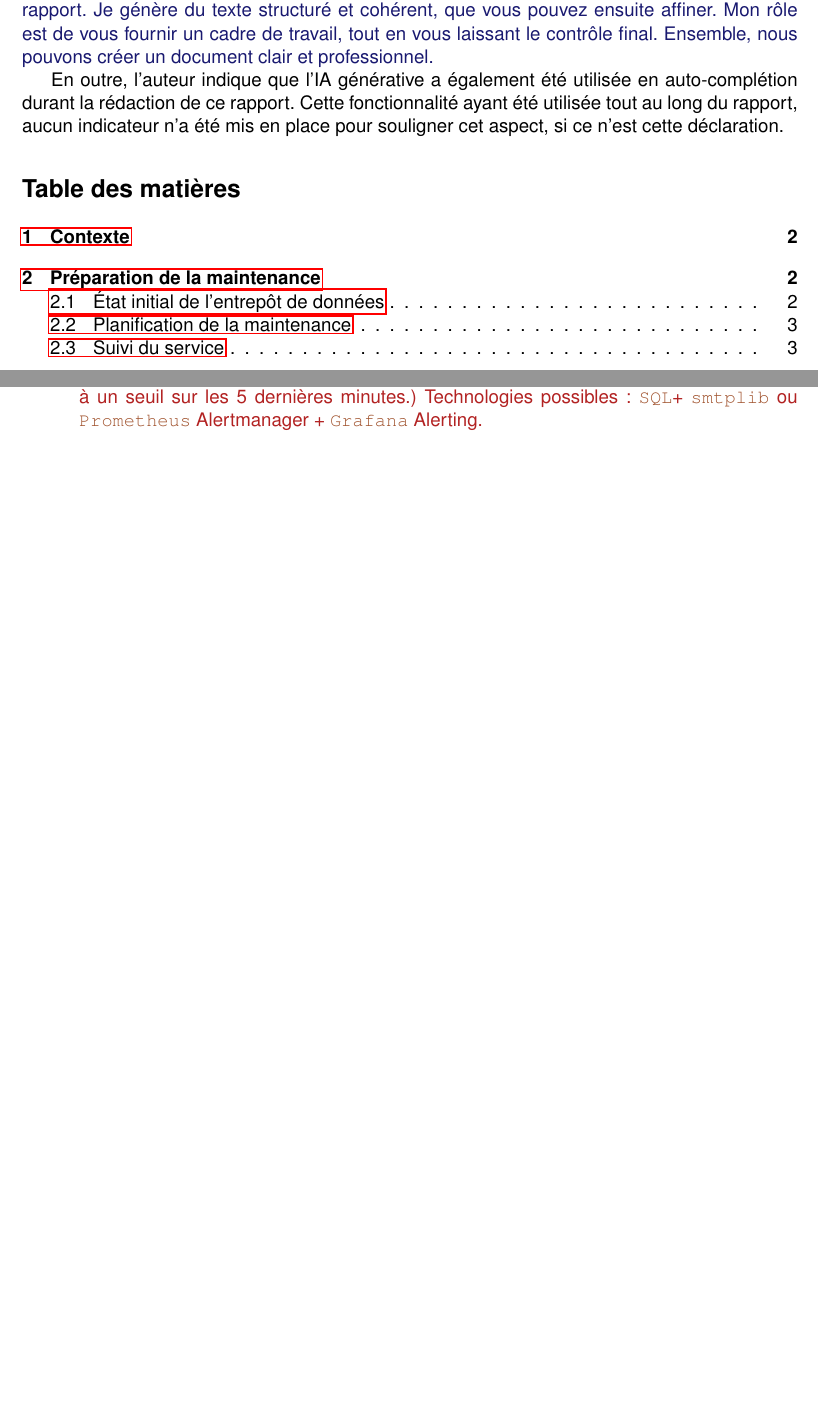
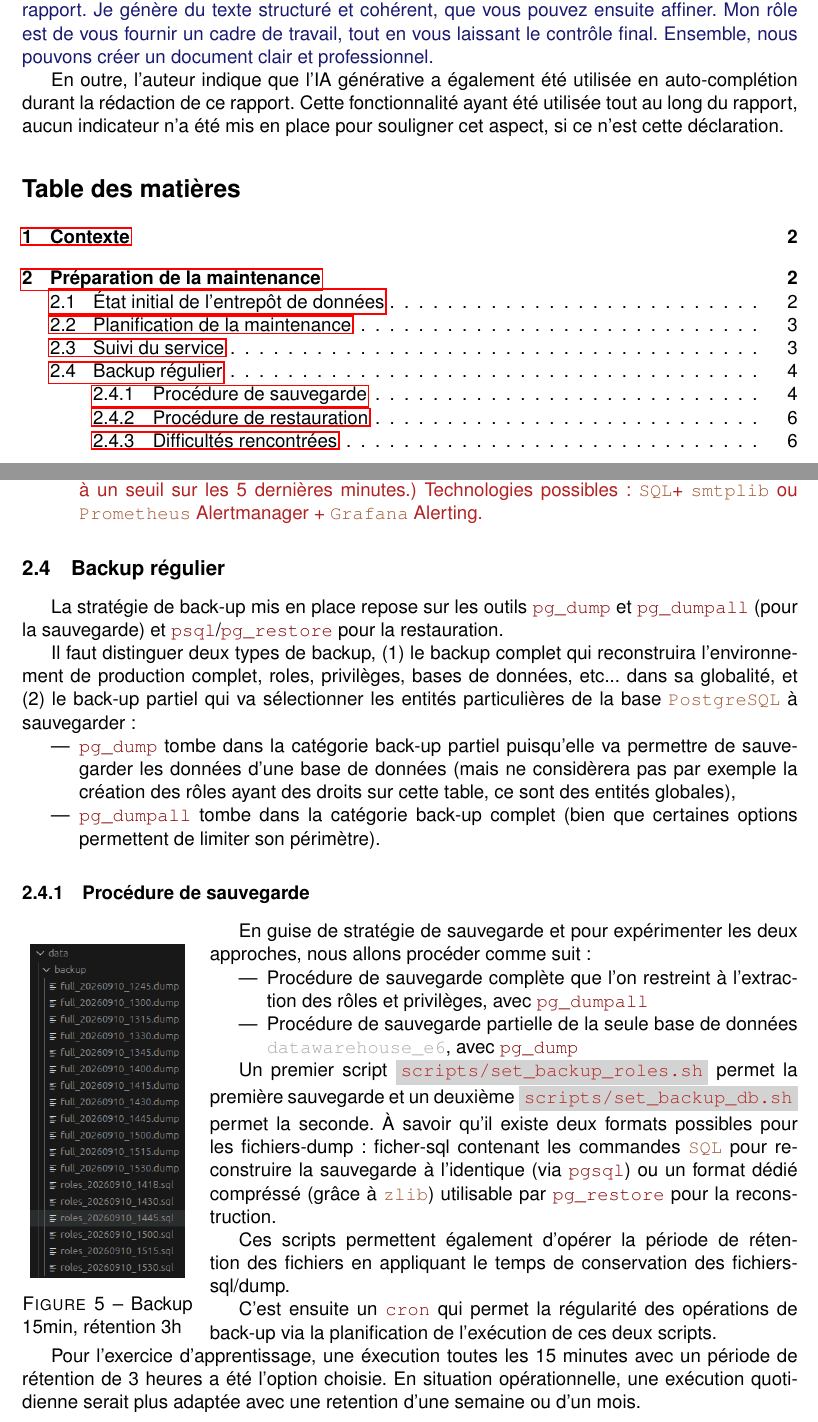
Before and after one commit to cesarGattano/Takeoff-DBT, a LaTeX document (report/REPORT.tex): two parts of pages 1 and 4 of 5 before the commit and two parts of pages 1 and 4 of 6 after it, joined at a grey line, cut so that both start at the same text, the shorter picture padded with empty space. Compiled offline with pdfLaTeX.

Commit message:
docs: continue report

```diff
--- a/report/REPORT.tex
+++ b/report/REPORT.tex
@@ -51,6 +51,8 @@
 
 \newcommand{\ia}[1]{\textcolor{MidnightBlue}{#1}}
 \newcommand{\piste}[1]{\textcolor{FireBrick}{#1}}
+\newcommand{\inlinecode}[1]{\texttt{\textcolor{DarkGray}{#1}}}
+\newcommand{\program}[1]{\texttt{\textcolor{Maroon}{#1}}}
 \newcommand{\techno}[1]{\texttt{\textcolor{Sienna}{#1}}}
 \newcommand{\minio}{\techno{MinIO}}
 \newcommand{\docker}{\techno{Docker}}
@@ -64,6 +66,7 @@
 \newcommand{\prometheus}{\techno{Prometheus}}
 \newcommand{\grafana}{\techno{Grafana}}
 
+\newcommand{\cron}{\program{cron}}
 
 \newcommand{\fichier}[1]{\colorbox{LightGrey}{\texttt{\textcolor{FireBrick}{#1}}}}
 \newcommand{\bucket}[1]{\colorbox{LightGrey}{\texttt{\textcolor{DodgerBlue}{#1}}}}
@@ -267,3 +270,58 @@ mesures de latence à l'aide d'un tableau de bord streamlit
               \prometheus\ Alertmanager + \grafana\ Alerting.}
 \end{itemize}
 
+\subsection{Backup régulier}
+
+La stratégie de back-up mis en place repose sur les outils \program{pg\_dump} et
+\program{pg\_dumpall} (pour la sauvegarde) et \program{psql}/\program{pg\_restore}
+pour la restauration.
+
+Il faut distinguer deux types de backup, (1) le backup complet qui reconstruira l'environnement
+de production complet, roles, privilèges, bases de données, etc... dans sa
+globalité, et (2) le back-up partiel qui va sélectionner les entités particulières
+de la base \postgresql\ à sauvegarder :
+\begin{itemize}
+    \item \program{pg\_dump} tombe dans la catégorie back-up partiel puisqu'elle
+          va permettre de sauvegarder les données d'une base de données (mais ne
+          considèrera pas par exemple la création des rôles ayant des droits sur
+          cette table, ce sont des entités globales),
+    \item \program{pg\_dumpall} tombe dans la catégorie back-up complet (bien que
+          certaines options permettent de limiter son périmètre).
+\end{itemize}
+
+\subsubsection{Procédure de sauvegarde}
+
+\begin{wrapfigure}[18]{l}{0.22\textwidth}
+    \centering
+    \includegraphics[width=0.9\linewidth]{img/check_backup.png}
+    \caption{Backup 15min, rétention 3h}
+    \label{fig:backup}
+\end{wrapfigure}
+
+En guise de stratégie de sauvegarde et pour expérimenter les deux approches, nous allons
+procéder comme suit:
+\begin{itemize}
+    \item Procédure de sauvegarde complète que l'on restreint à l'extraction
+          des rôles et privilèges, avec \program{pg\_dumpall}
+    \item Procédure de sauvegarde partielle de la seule base de données
+          \inlinecode{datawarehouse\_e6}, avec \program{pg\_dump}
+\end{itemize}
+
+Un premier script \fichier{scripts/set\_backup\_roles.sh} permet la première sauvegarde
+et un deuxième \fichier{scripts/set\_backup\_db.sh} permet la seconde.
+À savoir qu'il existe deux formats possibles pour les fichiers-dump:
+ficher-sql contenant les commandes \sql\ pour
+reconstruire la sauvegarde à l'identique (via \program{pgsql}) ou
+un format dédié compréssé (grâce à \techno{zlib}) utilisable par
+\program{pg\_restore} pour la reconstruction.
+
+Ces scripts permettent également d'opérer la période de rétention
+des fichiers en appliquant le temps de conservation des fichiers-sql/dump.
+
+C'est ensuite un \program{cron} qui permet la régularité des opérations de
+back-up via la planification de l'exécution de ces deux scripts.
+
+Pour l'exercice d'apprentissage, une éxecution toutes les 15 minutes
+avec un période de rétention de 3 heures a été l'option choisie. En
+situation opérationnelle, une exécution quotidienne serait plus adaptée
+avec une retention d'une semaine ou d'un mois.
```
Also changed, not shown: report/REPORT.pdf, report/img/check_backup.png (added), report/REPORT.tex (56 more changed lines).
